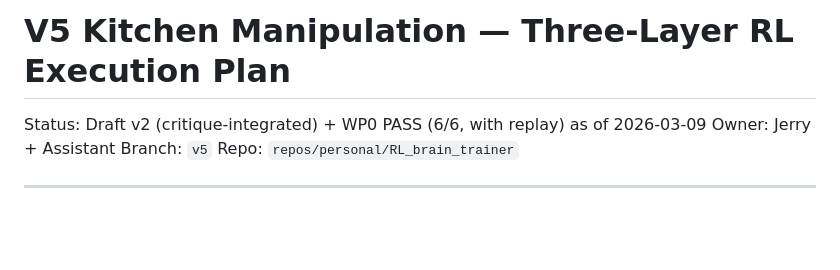
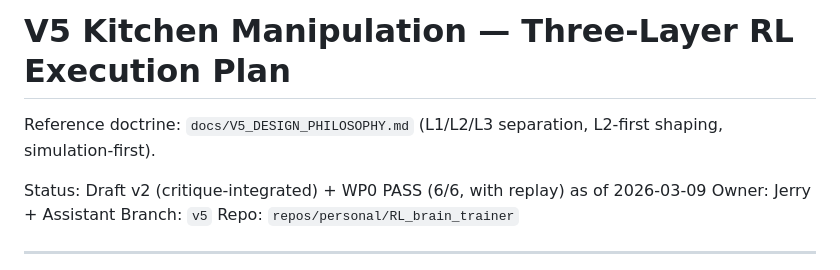
Before and after one commit to jerry102102102/RL_brain_trainer, a Markdown page: docs/V5_KITCHEN_IMPLEMENTATION_PLAN.md, the part around the change. GitHub-like rendering; blank space fills up the shorter version.

Commit message:
docs(v5): add design philosophy and shaping-first training doctrine

```diff
--- a/docs/V5_KITCHEN_IMPLEMENTATION_PLAN.md
+++ b/docs/V5_KITCHEN_IMPLEMENTATION_PLAN.md
@@ -1,4 +1,6 @@
 # V5 Kitchen Manipulation — Three-Layer RL Execution Plan
+
+Reference doctrine: `docs/V5_DESIGN_PHILOSOPHY.md` (L1/L2/L3 separation, L2-first shaping, simulation-first).
 
 Status: Draft v2 (critique-integrated) + WP0 PASS (6/6, with replay) as of 2026-03-09
 Owner: Jerry + Assistant
```
Also changed, not shown: docs/V5_DESIGN_PHILOSOPHY.md (added, +121 -0 lines).
